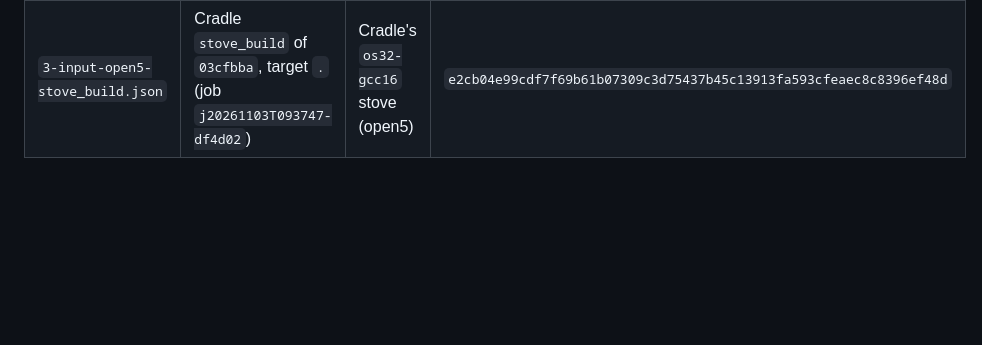
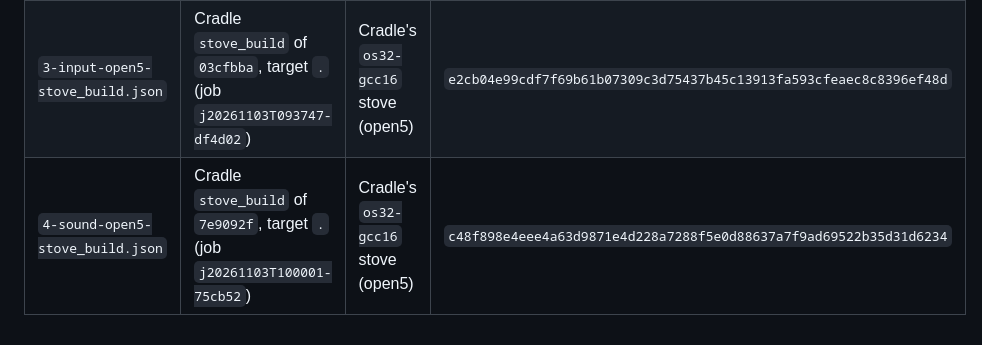
Before and after one commit to DalsinAI/amigarocksndiamonds, a Markdown page: receipts/README.md, the part around the change. GitHub-like rendering; blank space fills up the shorter version.

```diff
--- a/receipts/README.md
+++ b/receipts/README.md
@@ -11,3 +11,4 @@ was built; the receipt is committed after it.
 | `1-data.json` | Cradle `stove_build` of `eadcf6e`, target `runtime-data` (job `j20261103T084048-ea0612`) | Cradle (open5) | `c9fdd39aa791f8336ce39937e9ed918cc61edcdde9e291ebbc2275465c8d8e0e` |
 | `2-presentation-open5-stove_build.json` | Cradle `stove_build` of `3783f4d`, target `.` (job `j20261103T092616-2d5f5e`) | Cradle's `os32-gcc16` stove (open5) | `a3e0a1a79514f8f0ba920652d7fbbc2bf62369bf44e8d1177341e4ea8baa67d9` |
 | `3-input-open5-stove_build.json` | Cradle `stove_build` of `03cfbba`, target `.` (job `j20261103T093747-df4d02`) | Cradle's `os32-gcc16` stove (open5) | `e2cb04e99cdf7f69b61b07309c3d75437b45c13913fa593cfeaec8c8396ef48d` |
+| `4-sound-open5-stove_build.json` | Cradle `stove_build` of `7e9092f`, target `.` (job `j20261103T100001-75cb52`) | Cradle's `os32-gcc16` stove (open5) | `c48f898e4eee4a63d9871e4d228a7288f5e0d88637a7f9ad69522b35d31d6234` |
```
Also changed, not shown: README.md (+45 -1 lines), docs/observed/step4-play-sound.png (added), docs/observed/step4-version-info.png (added), 1 other file.
